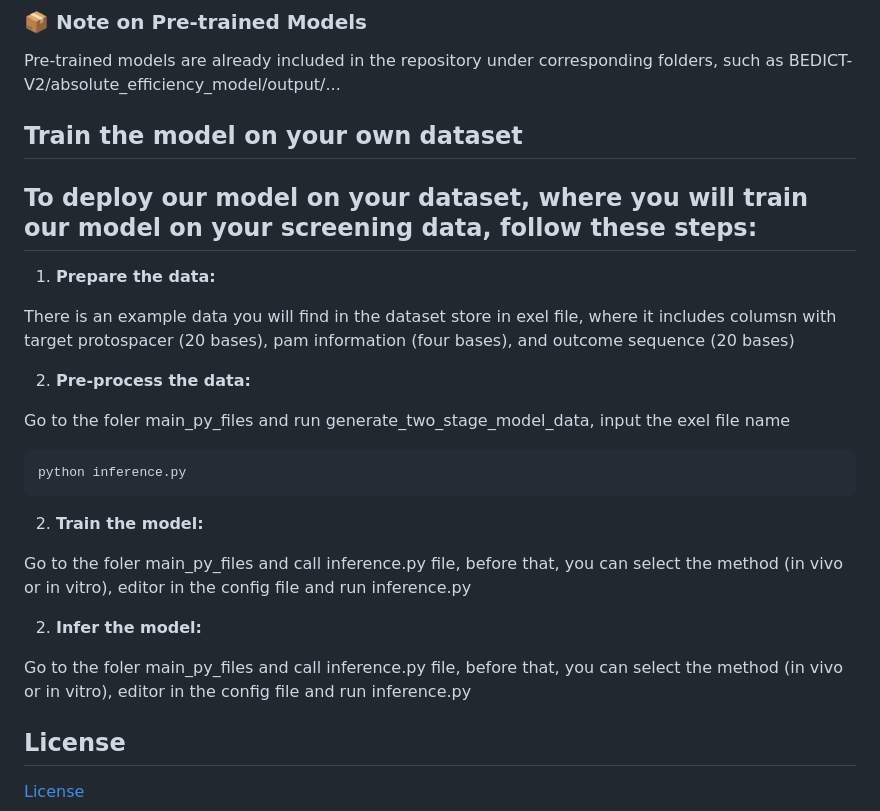
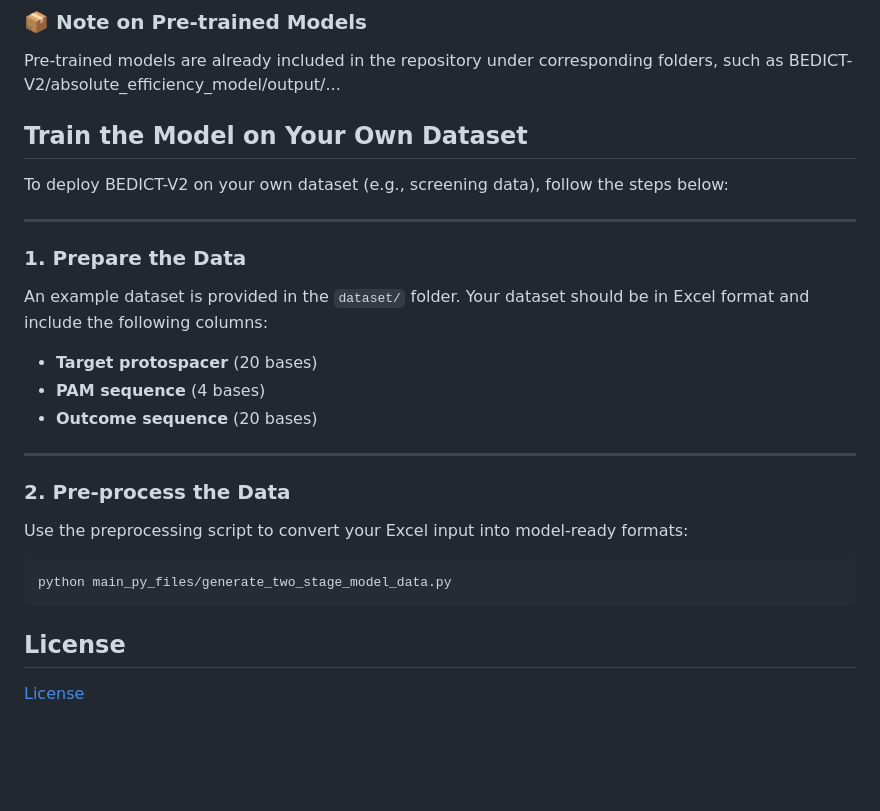
Before and after one commit to uzh-dqbm-cmi/BEDICT-V2, a Markdown page: README.md, the part around the change. Rendered like a GitHub page; blank space fills up the shorter version.

Commit message:
adding isntruction for the user defined sequence inference

````diff
--- a/README.md
+++ b/README.md
@@ -126,33 +126,29 @@ The easiest way to use BEDICT-V2 is through our [web app](https://go.bedict.app/
 Pre-trained models are already included in the repository under corresponding folders, such as BEDICT-V2/absolute_efficiency_model/output/...
 
 
+## Train the Model on Your Own Dataset
 
-## Train the model on your own dataset
+To deploy BEDICT-V2 on your own dataset (e.g., screening data), follow the steps below:
 
-To deploy our model on your dataset, where you will train our model on your screening data, follow these steps:
 ---
 
-1. **Prepare the data:**
+### 1. **Prepare the Data**
 
-There is an example data you will find in the dataset store in exel file, where it includes columsn with target protospacer (20 bases), pam information (four bases), and outcome sequence (20 bases)
+An example dataset is provided in the `dataset/` folder. Your dataset should be in Excel format and include the following columns:
 
-2.  **Pre-process the data:**
+- **Target protospacer** (20 bases)
+- **PAM sequence** (4 bases)
+- **Outcome sequence** (20 bases)
 
-Go to the foler main_py_files and run generate_two_stage_model_data, input the exel file name
+---
+
+### 2. **Pre-process the Data**
+
+Use the preprocessing script to convert your Excel input into model-ready formats:
 
 ```bash
-python inference.py
+python main_py_files/generate_two_stage_model_data.py
 ```
-
-2.  **Train the model:**
-
-Go to the foler main_py_files and call inference.py file, before that, you can select the method (in vivo or in vitro), editor in the config file and run inference.py
-
-
-
-2.  **Infer the model:**
-
-Go to the foler main_py_files and call inference.py file, before that, you can select the method (in vivo or in vitro), editor in the config file and run inference.py
 
 ## License
 [License](LICENSE)
````
